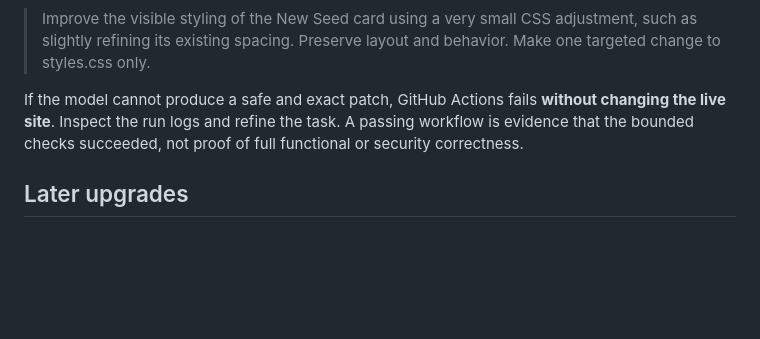
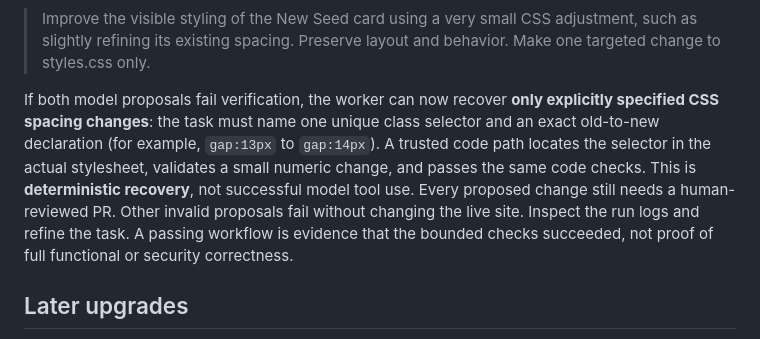
Before and after one commit to Link9060/Resonant-Grove, a Markdown page: docs/ARRAY-BUILDER.md, the part around the change. GitHub-like rendering; blank space fills up the shorter version.

Commit message:
docs(array): clarify small CSS fallback and review-only behavior

```diff
--- a/docs/ARRAY-BUILDER.md
+++ b/docs/ARRAY-BUILDER.md
@@ -68,7 +68,7 @@ Suggested first code-mode test task:
 
 > Improve the visible styling of the New Seed card using a very small CSS adjustment, such as slightly refining its existing spacing. Preserve layout and behavior. Make one targeted change to styles.css only.
 
-If the model cannot produce a safe and exact patch, GitHub Actions fails **without changing the live site**. Inspect the run logs and refine the task. A passing workflow is evidence that the bounded checks succeeded, not proof of full functional or security correctness.
+If both model proposals fail verification, the worker can now recover **only explicitly specified CSS spacing changes**: the task must name one unique class selector and an exact old-to-new declaration (for example, `gap:13px` to `gap:14px`). A trusted code path locates the selector in the actual stylesheet, validates a small numeric change, and passes the same code checks. This is **deterministic recovery**, not successful model tool use. Every proposed change still needs a human-reviewed PR. Other invalid proposals fail without changing the live site. Inspect the run logs and refine the task. A passing workflow is evidence that the bounded checks succeeded, not proof of full functional or security correctness.
 
 ## Later upgrades
 
```
